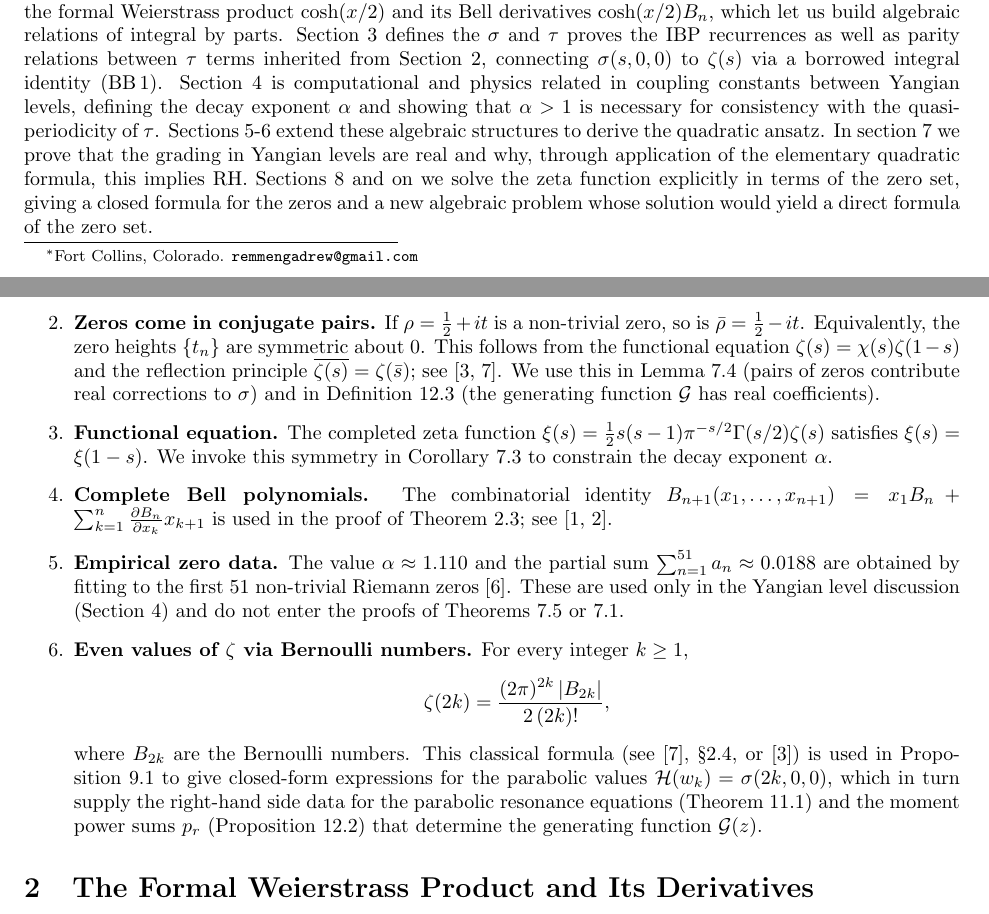
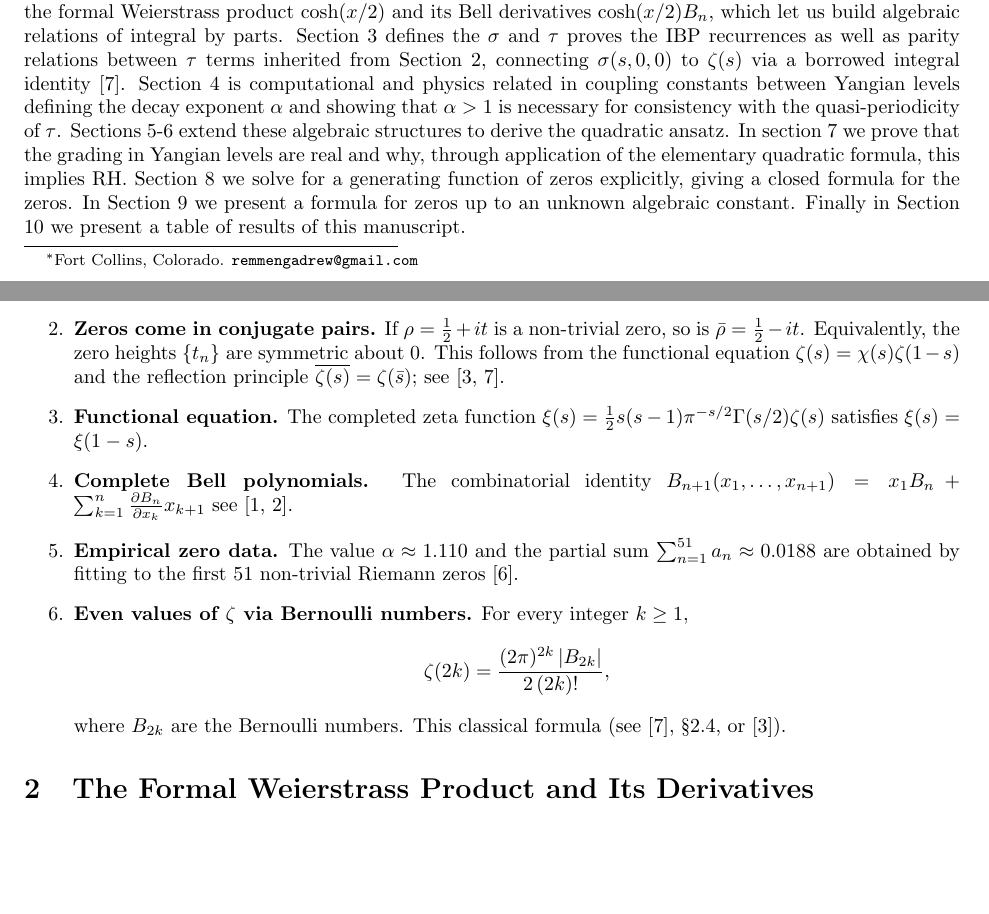
Before and after one commit to dremmeng/zeta_function, a LaTeX paper (RH.tex): two parts of pages 1 and 2 of 15, joined at a grey line, cut so that both start at the same text, the shorter picture padded with empty space. Compiled offline with pdfLaTeX.

Commit message:
Add files via upload

```diff
--- a/RH.tex
+++ b/RH.tex
@@ -91,11 +91,13 @@ Using this structure, we define formal transforms
 \end{align*}
 and show that they satisfy a closed family of recurrence relations in $s,n,m$.
 Section 2 is our construction of the formal Weierstrass product $\cosh(x/2)$ and its Bell derivatives $\cosh(x/2) B_n$, which let us build algebraic relations of integral by parts.
-Section 3 defines the $\sigma$ and $\tau$ proves the IBP recurrences as well as parity relations between $\tau$ terms inherited from Section 2, connecting $\sigma(s,0,0)$ to $\zeta(s)$ via a borrowed integral identity (BB\,1).
-Section 4 is computational and physics related in coupling constants between Yangian levels, defining the decay exponent $\alpha$ and showing that $\alpha>1$ is necessary for consistency with the quasi-periodicity of $\tau$.
+Section 3 defines the $\sigma$ and $\tau$ proves the IBP recurrences as well as parity relations between $\tau$ terms inherited from Section 2, connecting $\sigma(s,0,0)$ to $\zeta(s)$ via a borrowed integral identity \cite{Titchmarsh1986}.
+Section 4 is computational and physics related in coupling constants between Yangian levels defining the decay exponent $\alpha$ and showing that $\alpha>1$ is necessary for consistency with the quasi-periodicity of $\tau$.
 Sections 5-6 extend these algebraic structures to derive the quadratic ansatz.
 In section 7 we prove that the grading in Yangian levels are real and why, through application of the elementary quadratic formula, this implies RH.
-Sections 8 and on we solve the zeta function explicitly in terms of the zero set, giving a closed formula for the zeros and a new algebraic problem whose solution would yield a direct formula of the zero set.
+Section 8 we solve for a generating function of zeros explicitly, giving a closed formula for the zeros.
+In Section 9 we present a formula for zeros up to an unknown algebraic constant.
+Finally in Section 10 we present a table of results of this manuscript.
 \subsection{Black boxes and borrowed results}\label{sec:blackboxes}
 
 For the reader's convenience we explicitly list every result that is used without
@@ -120,28 +122,22 @@ Equivalently, the zero heights $\{t_n\}$ are symmetric about $0$.
 This follows from the functional equation $\zeta(s)=\chi(s)\zeta(1-s)$ and the
 reflection principle $\overline{\zeta(s)}=\zeta(\bar s)$; see
 \cite{Davenport1980,Titchmarsh1986}.
-We use this in Lemma~\ref{lem:real_alpha} (pairs of zeros contribute real
-corrections to $\sigma$) and in Definition~\ref{def:gen_fn} (the generating
-function $\mathcal{G}$ has real coefficients).
+
 
 \item \textbf{Functional equation.}
 The completed zeta function $\xi(s)=\tfrac{1}{2}s(s-1)\pi^{-s/2}\Gamma(s/2)\zeta(s)$
 satisfies $\xi(s)=\xi(1-s)$.
-We invoke this symmetry in Corollary~\ref{cor:real_grading} to constrain the
-decay exponent $\alpha$.
+
 
 \item \textbf{Complete Bell polynomials.}
 The combinatorial identity
-$B_{n+1}(x_1,\ldots,x_{n+1})=x_1 B_n+\sum_{k=1}^n\frac{\partial B_n}{\partial x_k}x_{k+1}$
-is used in the proof of Theorem~\ref{thm:bell_polynomial}; see
+$B_{n+1}(x_1,\ldots,x_{n+1})=x_1 B_n+\sum_{k=1}^n\frac{\partial B_n}{\partial x_k}x_{k+1}$ see
 \cite{Bell1934,BellPolynomialsCombo}.
 
 \item \textbf{Empirical zero data.}
 The value $\alpha\approx 1.110$ and the partial sum $\sum_{n=1}^{51}a_n\approx 0.0188$
 are obtained by fitting to the first 51 non-trivial Riemann zeros
 \cite{Odlyzko}.
-These are used only in the Yangian level discussion (Section~4) and do not
-enter the proofs of Theorems~\ref{thm:rh_quadratic} or~\ref{thm:yangian_zeta}.
 
 \item \textbf{Even values of $\zeta$ via Bernoulli numbers.}
 For every integer $k\ge 1$,
@@ -149,13 +145,7 @@ For every integer $k\ge 1$,
 \zeta(2k)=\frac{(2\pi)^{2k}\,|B_{2k}|}{2\,(2k)!},
 \]
 where $B_{2k}$ are the Bernoulli numbers.
-This classical formula (see \cite{Titchmarsh1986}, \S2.4, or \cite{Davenport1980})
-is used in Proposition~\ref{prop:parabolic_values} to give closed-form expressions
-for the parabolic values $\mathcal{H}(w_k)=\sigma(2k,0,0)$, which in turn
-supply the right-hand side data for the parabolic resonance equations
-(Theorem~\ref{thm:resonance}) and the moment power sums $p_r$
-(Proposition~\ref{prop:moments}) that determine the generating function
-$\mathcal{G}(z)$.
+This classical formula (see \cite{Titchmarsh1986}, \S2.4, or \cite{Davenport1980}).
 
 \end{enumerate}
 
```
Also changed, not shown: RH.pdf, RH.tex (13 more changed lines).
